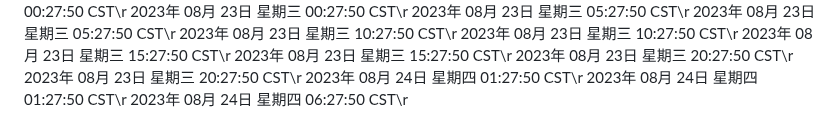
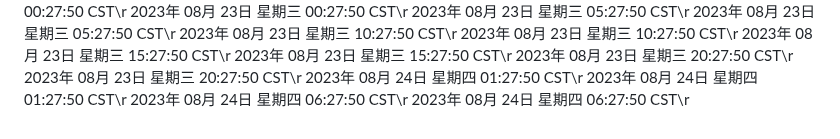
Before and after one commit to ashen-23/ashen_boring, a Markdown page: README.md, the part around the change. Drawn GitHub-style.

Commit message:
2023年 08月 24日 星期四 06:27:50 CST

```diff
--- a/README.md
+++ b/README.md
@@ -918,3 +918,4 @@ nohup python3 github.py >log.txt 2>&1 &
 2023年 08月 24日 星期四 01:27:50 CST\r
 2023年 08月 24日 星期四 01:27:50 CST\r
 2023年 08月 24日 星期四 06:27:50 CST\r
+2023年 08月 24日 星期四 06:27:50 CST\r
```
